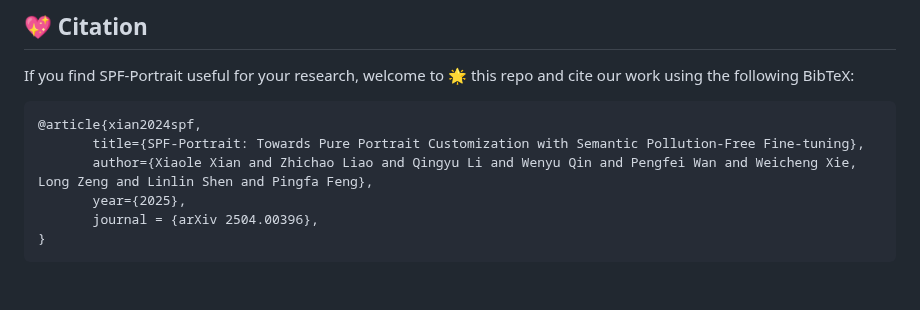
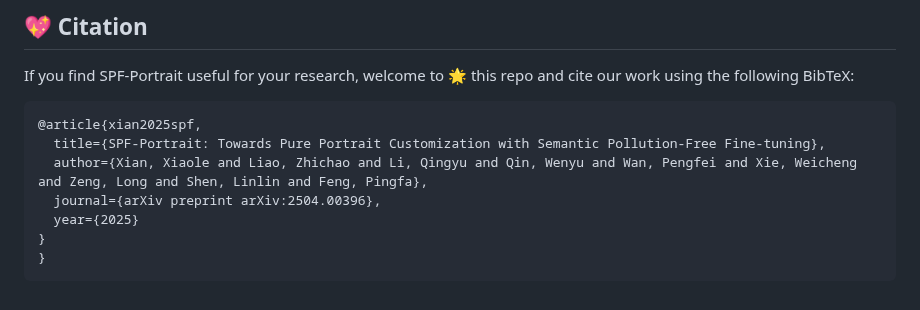
Before and after one commit to SPF-Portrait/SPF-Protrait, a Markdown page: README.md, the part around the change. GitHub-like rendering.

````diff
--- a/README.md
+++ b/README.md
@@ -58,10 +58,11 @@ Extensive experiments demonstrate that SPF-Portrait achieves state-of-the-art pe
 If you find SPF-Portrait useful for your research, welcome to 🌟 this repo and cite our work using the following BibTeX:
 
 ```bibtex
-@article{xian2024spf,
-       title={SPF-Portrait: Towards Pure Portrait Customization with Semantic Pollution-Free Fine-tuning},
-       author={Xiaole Xian and Zhichao Liao and Qingyu Li and Wenyu Qin and Pengfei Wan and Weicheng Xie, Long Zeng and Linlin Shen and Pingfa Feng},
-       year={2025},
-       journal = {arXiv 2504.00396},
+@article{xian2025spf,
+  title={SPF-Portrait: Towards Pure Portrait Customization with Semantic Pollution-Free Fine-tuning},
+  author={Xian, Xiaole and Liao, Zhichao and Li, Qingyu and Qin, Wenyu and Wan, Pengfei and Xie, Weicheng and Zeng, Long and Shen, Linlin and Feng, Pingfa},
+  journal={arXiv preprint arXiv:2504.00396},
+  year={2025}
+}
 }
 ```
````
